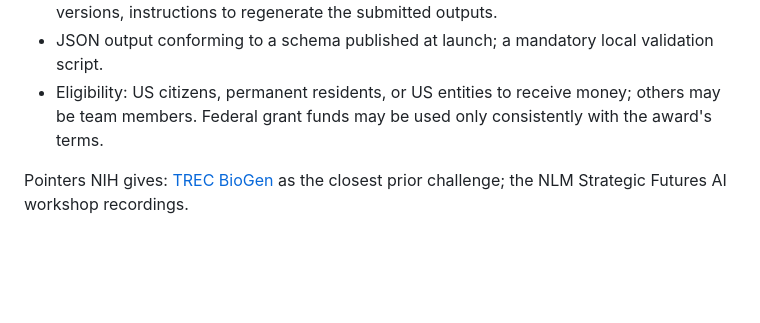
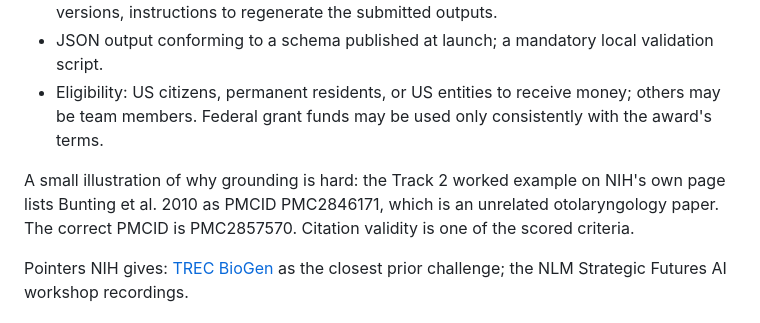
Before and after one commit to gaurav/pubwalker, a Markdown page: docs/spark-challenge.md, the part around the change. Rendered like a GitHub page; blank space fills up the shorter version.

Commit message:
Note the wrong PMCID in NIH's own SPARK Track 2 example
Co-Authored-By: Claude Fable 5.1 <noreply@anthropic.com>

```diff
--- a/docs/spark-challenge.md
+++ b/docs/spark-challenge.md
@@ -40,6 +40,10 @@ Constraints that shape any entry:
 - Eligibility: US citizens, permanent residents, or US entities to receive money; others may
   be team members. Federal grant funds may be used only consistently with the award's terms.
 
+A small illustration of why grounding is hard: the Track 2 worked example on NIH's own page
+lists Bunting et al. 2010 as PMCID PMC2846171, which is an unrelated otolaryngology paper. The
+correct PMCID is PMC2857570. Citation validity is one of the scored criteria.
+
 Pointers NIH gives: [TREC BioGen](https://trec-biogen.github.io/) as the closest prior
 challenge; the NLM Strategic Futures AI workshop recordings.
 
```
